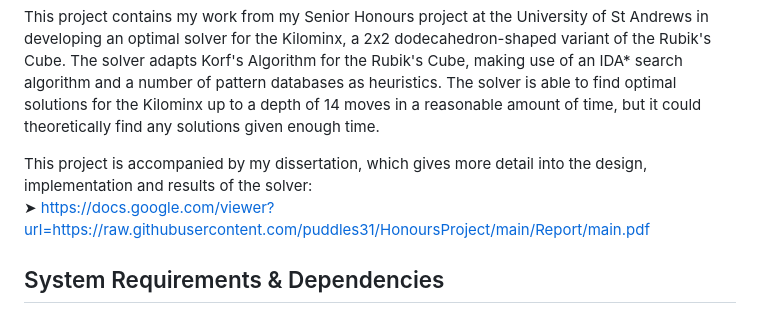
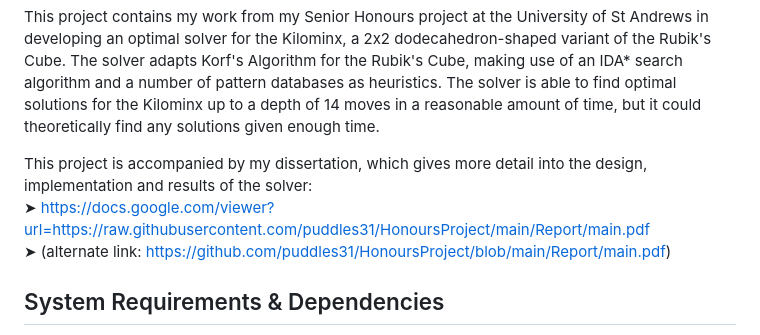
Before and after one commit to puddles31/HonoursProject, a Markdown page: README.md, the part around the change. GitHub-like rendering.

Commit message:
Added alt link to dissertation in README

```diff
--- a/README.md
+++ b/README.md
@@ -4,7 +4,8 @@
 This project contains my work from my Senior Honours project at the University of St Andrews in developing an optimal solver for the Kilominx, a 2x2 dodecahedron-shaped variant of the Rubik's Cube. The solver adapts Korf's Algorithm for the Rubik's Cube, making use of an IDA* search algorithm and a number of pattern databases as heuristics. The solver is able to find optimal solutions for the Kilominx up to a depth of 14 moves in a reasonable amount of time, but it could theoretically find any solutions given enough time.
 
 This project is accompanied by my dissertation, which gives more detail into the design, implementation and results of the solver:\
-➤ https://docs.google.com/viewer?url=https://raw.githubusercontent.com/puddles31/HonoursProject/main/Report/main.pdf
+➤ https://docs.google.com/viewer?url=https://raw.githubusercontent.com/puddles31/HonoursProject/main/Report/main.pdf \
+➤ (alternate link: https://github.com/puddles31/HonoursProject/blob/main/Report/main.pdf)
 
 ## System Requirements & Dependencies
 
```
